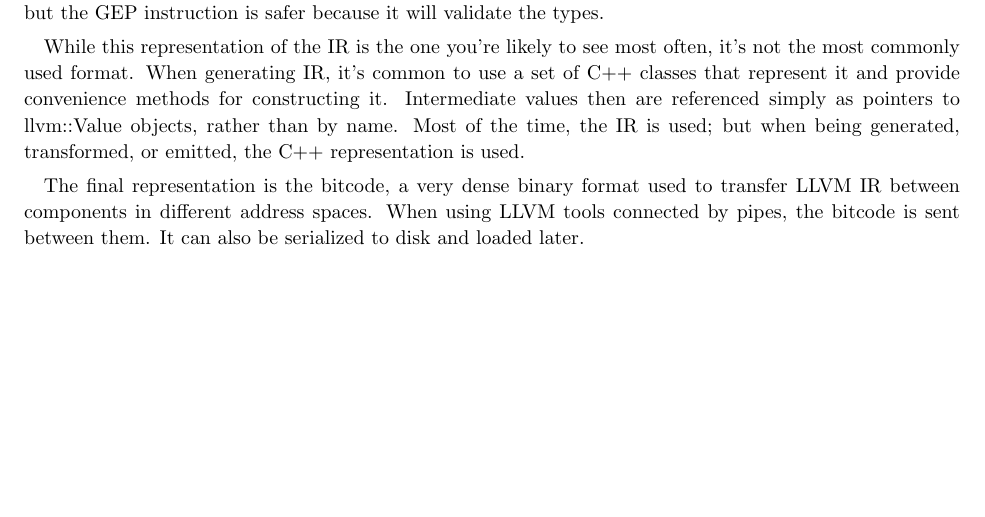
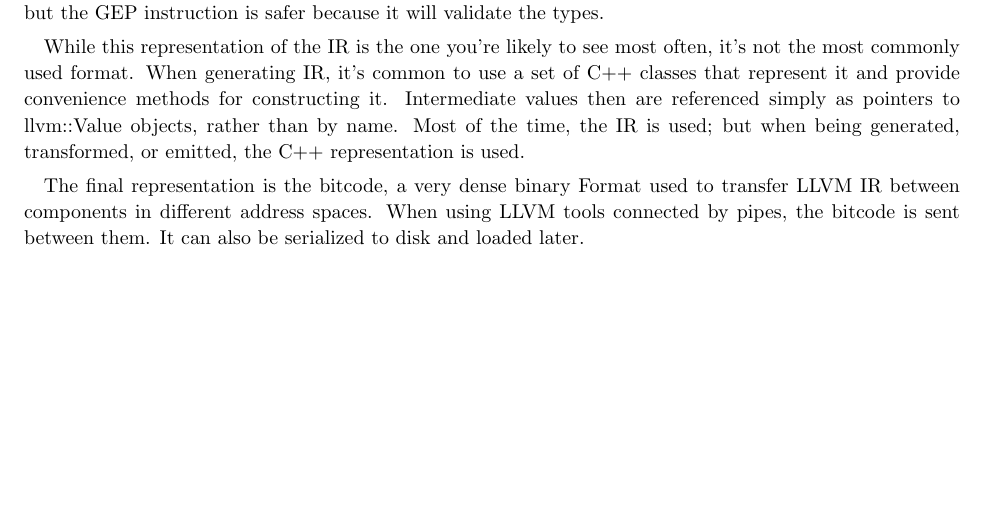
Before and after one commit to raghesh/OpenMP-Code-Generation-In-Polly, a LaTeX thesis (thesis/chapter1_llvm.tex): part of page 2 of 2, cut so that both start at the same text. Compiled offline with pdfLaTeX.

Commit message:
Chapter 1 changed

```diff
--- a/thesis/chapter1_llvm.tex
+++ b/thesis/chapter1_llvm.tex
@@ -58,5 +58,5 @@ The GEP instruction does not dereferences the pointer. The GEP instruction just
 
 While this representation of the IR is the one you’re likely to see most often, it’s not the most commonly used format. When generating IR, it’s common to use a set of C++ classes that represent it and provide convenience methods for constructing it. Intermediate values then are referenced simply as pointers to llvm::Value objects, rather than by name. Most of the time, the IR is used; but when being generated, transformed, or emitted, the C++ representation is used.
 
-The final representation is the bitcode, a very dense binary format used to transfer LLVM IR between components in different address spaces. When using LLVM tools connected by pipes, the bitcode is sent between them. It can also be serialized to disk and loaded later.
+The final representation is the bitcode, a very dense binary Format used to transfer LLVM IR between components in different address spaces. When using LLVM tools connected by pipes, the bitcode is sent between them. It can also be serialized to disk and loaded later.
 \end{document}
```
